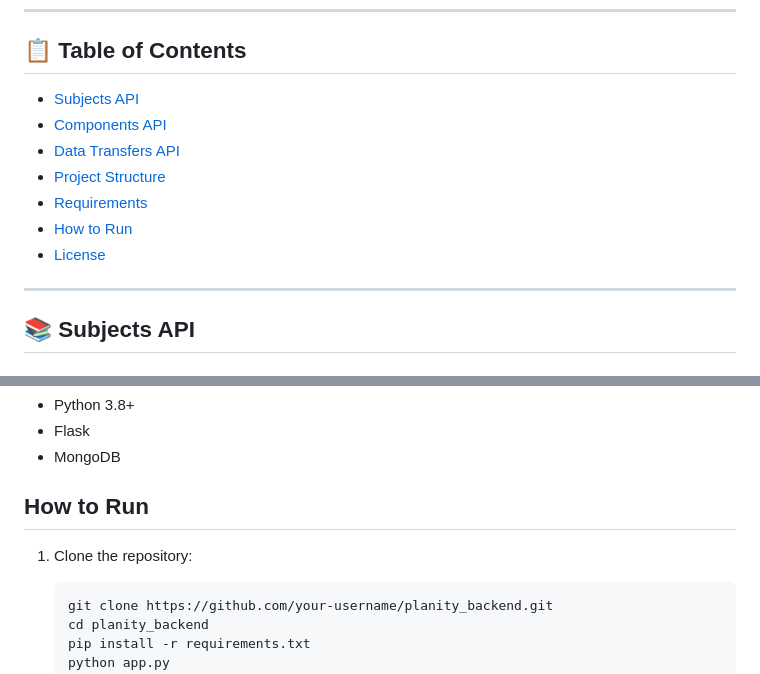
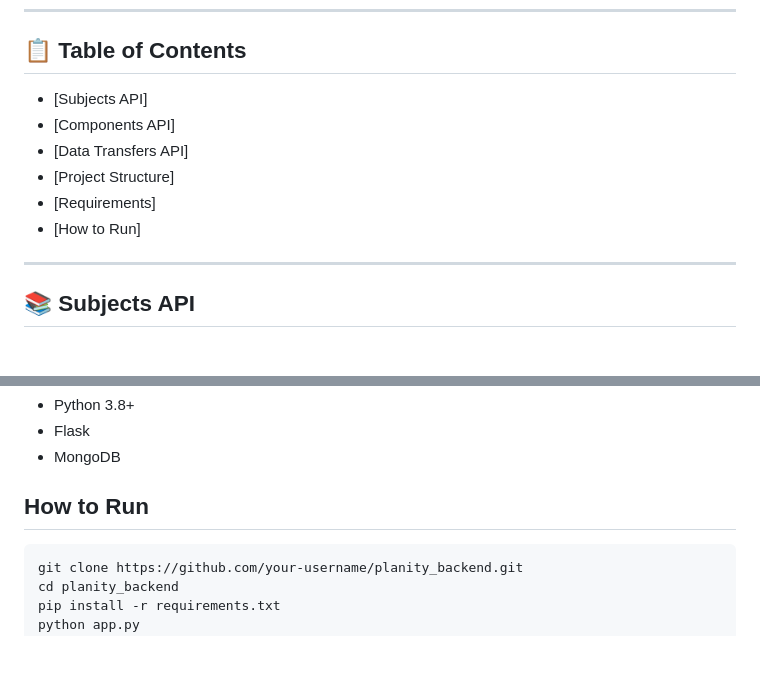
Before and after one commit to philopaterwaheed/planitly_backend, a Markdown page: README.md, 2 parts joined by grey strips. Rendered like a GitHub page; blank space fills up the shorter version.

````diff
--- a/README.md
+++ b/README.md
@@ -14,13 +14,12 @@ Planity Backend provides RESTful API endpoints to manage **subjects**, **compone
 
 ## 📋 Table of Contents
 
-- [Subjects API](#subjects-api)
-- [Components API](#components-api)
-- [Data Transfers API](#data-transfers-api)
-- [Project Structure](#-project-structure)
-- [Requirements](#-requirements)
-- [How to Run](#-how-to-run)
-- [License](#-license)
+- [Subjects API]
+- [Components API]
+- [Data Transfers API]
+- [Project Structure]
+- [Requirements]
+- [How to Run]
 
 ---
 
@@ -195,8 +194,6 @@ Response:
 
 ##  How to Run
 
-1. Clone the repository:
-
    ```bash
    git clone https://github.com/your-username/planity_backend.git
    cd planity_backend
````
